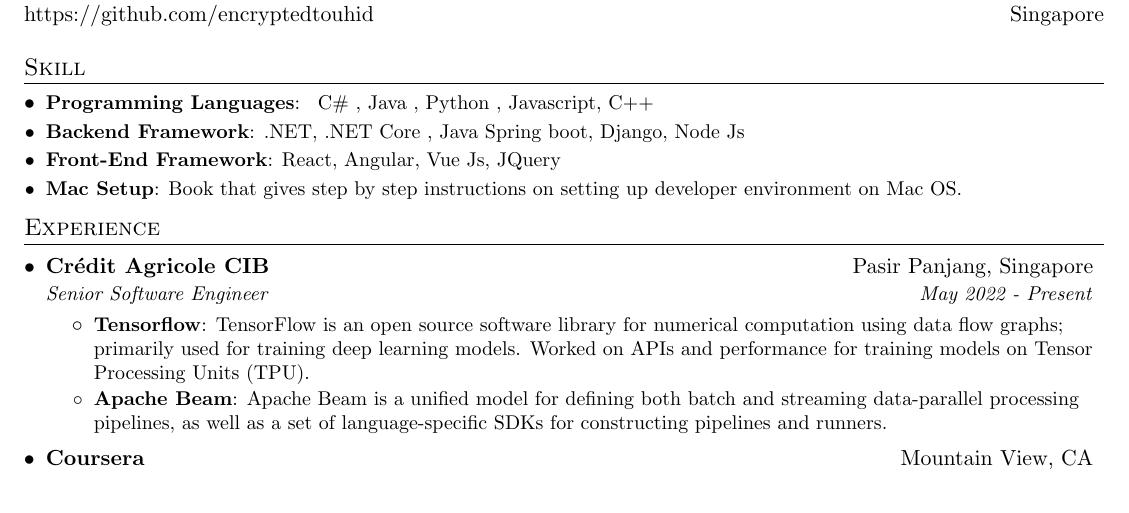
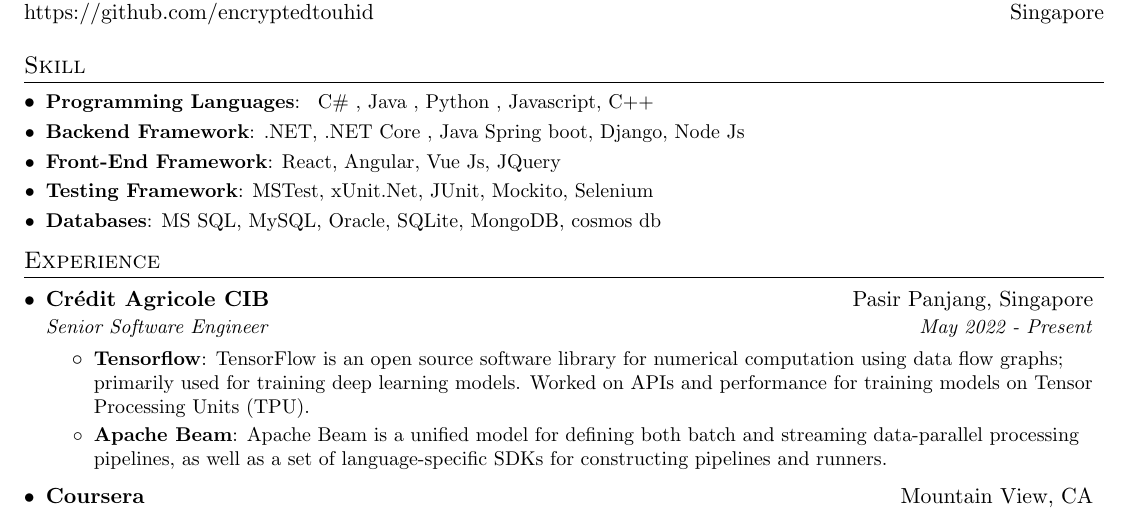
Before and after one commit to encryptedtouhid/Resume, a LaTeX CV (khaled_sde_resume.tex): part of page 1 of 2, cut so that both start at the same text. Compiled offline with pdfLaTeX.

Commit message:
database skill added

```diff
--- a/khaled_sde_resume.tex
+++ b/khaled_sde_resume.tex
@@ -109,8 +109,10 @@
       {.NET, .NET Core , Java Spring boot, Django, Node Js}
     \resumeSubItem{Front-End Framework}
       {React, Angular, Vue Js, JQuery}
-    \resumeSubItem{Mac Setup}
-      {Book that gives step by step instructions on setting up developer environment on Mac OS.}
+    \resumeSubItem{Testing Framework}
+      {MSTest, xUnit.Net, JUnit, Mockito, Selenium}
+    \resumeSubItem{Databases}
+      {MS SQL, MySQL, Oracle, SQLite, MongoDB, cosmos db}
   \resumeSubHeadingListEnd
 
 
```
Also changed, not shown: khaled_sde_resume.pdf, 5 other files.
